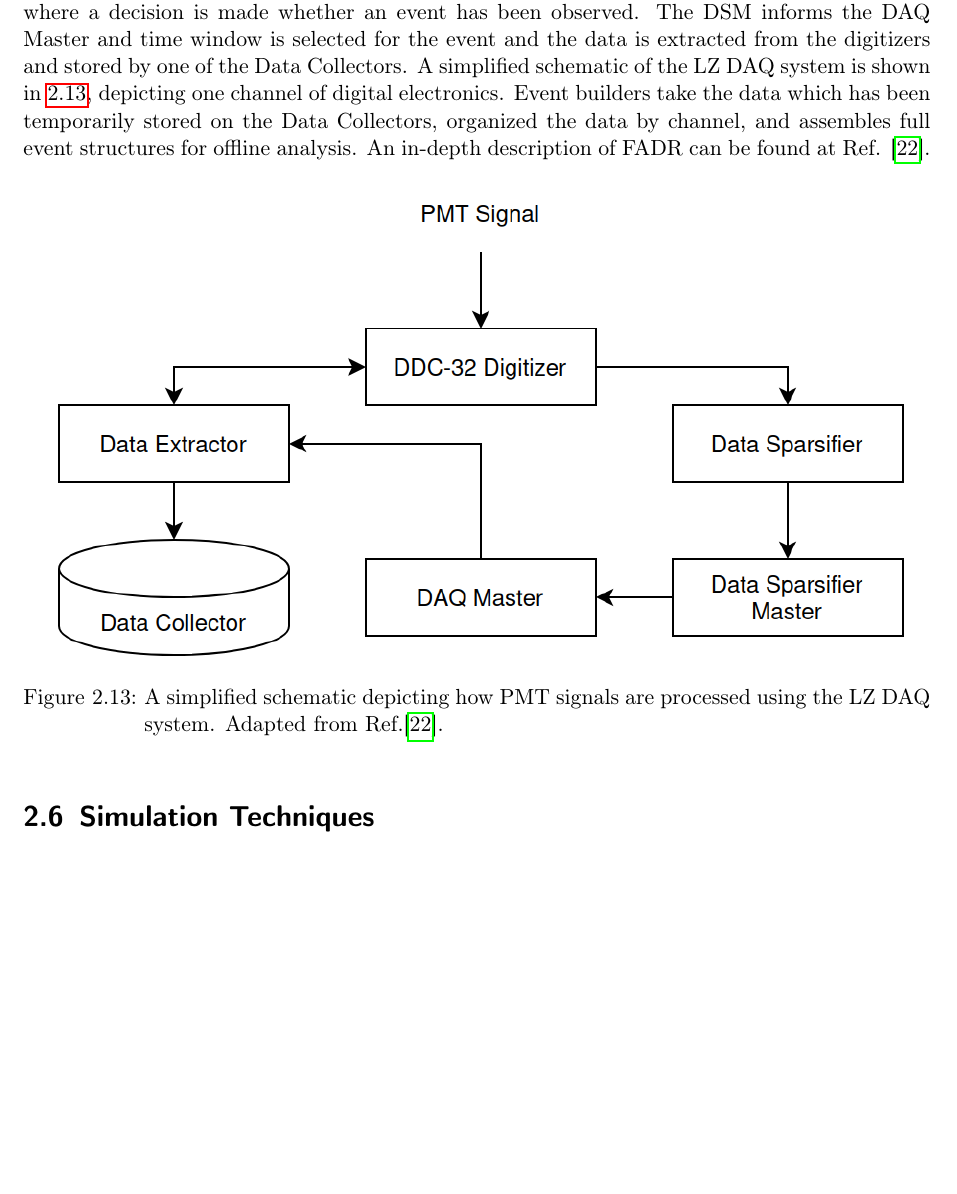
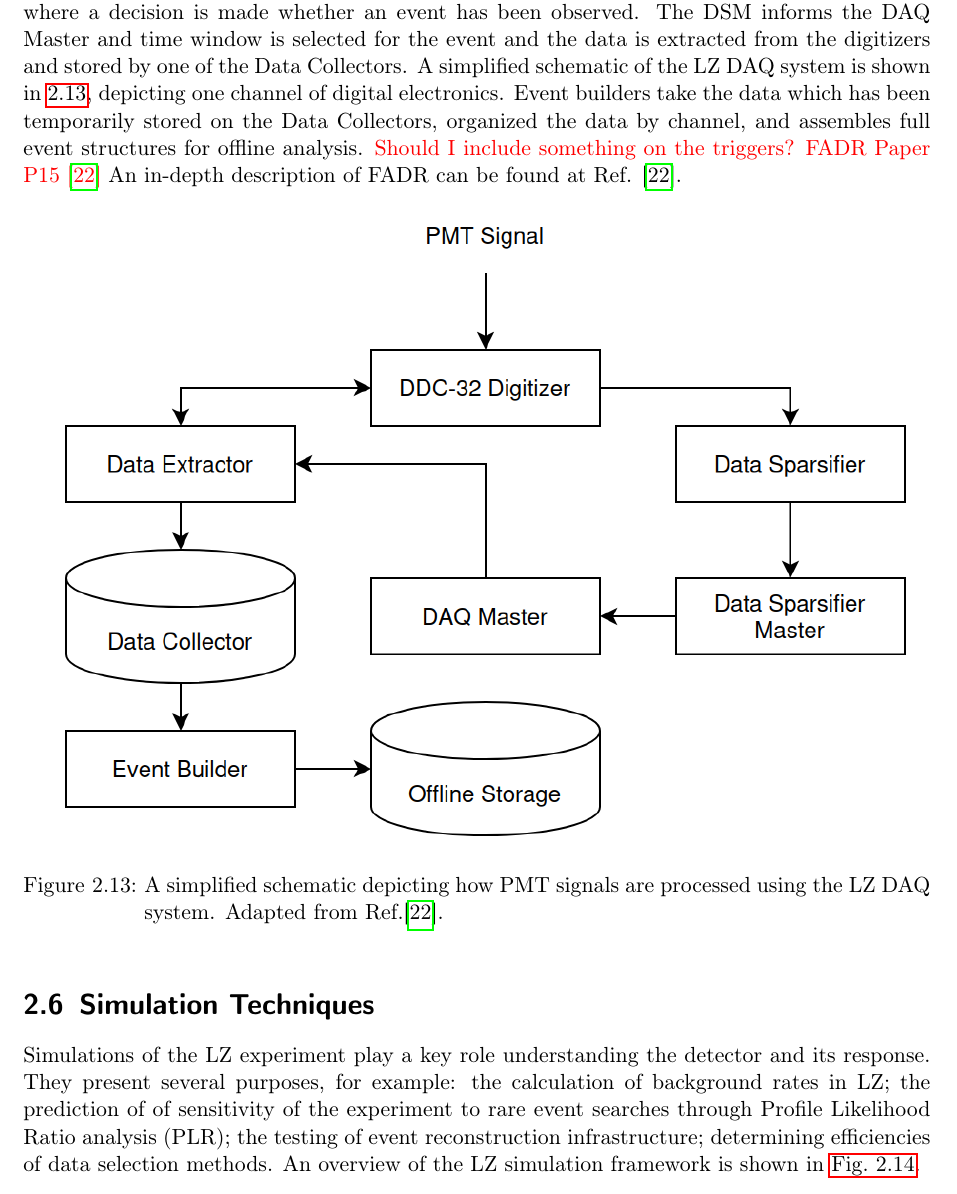
Before and after one commit to hbirch7/PhD_Thesis, a LaTeX thesis (main.tex, which reads chapters/LZ.tex): part of page 26 of 69 before the commit and part of page 26 of 70 after it, cut so that both start at the same text, the shorter picture padded with empty space. Compiled offline with pdfLaTeX.

Commit message:
Updates from Overleaf

```diff
--- a/chapters/LZ.tex
+++ b/chapters/LZ.tex
@@ -215,13 +215,13 @@ Beside the CSD sources, a deuterium-deuterium (DD) neutron generator is used to
 The final source listed in \autoref{tab:CalibrationSources} is sealed $^{241}\text{Am}$ within a YAP:Ce crystal and is used within the ODOCS, as described in \autoref{sec:ODOCS}.
 
 \section{Data Acquisition System}
-Signals produced in the PMTs across the experiment are processed by the data acquisition system. LZ employs a custom FPGA-based Architecture for Data Acquisition and Real time monitoring (FADR) to perform the digitisation and identify events of interest for offline analysis \cite{LZ:2024bvw,Druszkiewicz:2015pcl}. Signals first pass through shaping amplifiers which increases signal-noise ratio. At the amplifier stage, the signals from the TPC and OD are split into dual gain outputs to maximize the available dynamic range and extend the range of energies than can be probed by the experiment. The Skin detector has only a single gain output. Following amplification, the analogue signals are digitized with a sample rate of 100~MHz (10~ns samples) using custom built 32-channel digital signal processing boards \cite{Druszkiewicz:2015pcl}. Due to the sheer volume of data that comes from the PMTs Pulse Only Digitisation (POD) methods are employed to reduce the raw waveform volume by a factor of 50 \cite{LZTDR}. The threshold used in this filter is tuned on SPhE data and is set to provide a detection efficiency of $>99\%$ \cite{LZ:2024bvw}. Results from the POD waveform analysis are passed to the data sparsifiers  and grouped by the Data Sparsifier Master (DSM) where a decision is made whether an event has been observed. The DSM informs the DAQ Master and time window is selected for the event and the data is extracted from the digitizers and stored by one of the Data Collectors. A simplified schematic of the LZ DAQ system is shown in \ref{fig:LZDAQ}, depicting one channel of digital electronics. Event builders take the data which has been temporarily stored on the Data Collectors, organized the data by channel, and assembles full event structures for offline analysis. An in-depth description of FADR can be found at Ref. \cite{LZ:2024bvw}.
-
+Signals produced in the PMTs across the experiment are processed by the data acquisition system. LZ employs a custom FPGA-based Architecture for Data Acquisition and Real time monitoring (FADR) to perform the digitisation and identify events of interest for offline analysis \cite{LZ:2024bvw,Druszkiewicz:2015pcl}.
+Signals first pass through shaping amplifiers which increases signal-noise ratio. At the amplifier stage, the signals from the TPC and OD are split into dual gain outputs to maximize the available dynamic range and extend the range of energies than can be probed by the experiment. The Skin detector has only a single gain output. Following amplification, the analogue signals are digitized with a sample rate of 100~MHz (10~ns samples) using custom built 32-channel digital signal processing boards \cite{Druszkiewicz:2015pcl}. Due to the sheer volume of data that comes from the PMTs Pulse Only Digitisation (POD) methods are employed to reduce the raw waveform volume by a factor of 50 \cite{LZTDR}. The threshold used in this filter is tuned on SPhE data and is set to provide a detection efficiency of $>99\%$ \cite{LZ:2024bvw}. Results from the POD waveform analysis are passed to the data sparsifiers and grouped by the Data Sparsifier Master (DSM) where a decision is made whether an event has been observed. The DSM informs the DAQ Master and time window is selected for the event and the data is extracted from the digitizers and stored by one of the Data Collectors. A simplified schematic of the LZ DAQ system is shown in \ref{fig:LZDAQ}, depicting one channel of digital electronics. Event builders take the data which has been temporarily stored on the Data Collectors, organized the data by channel, and assembles full event structures for offline analysis. \textcolor{red}{Should I include something on the triggers? FADR Paper P15 \cite{LZ:2024bvw}} An in-depth description of FADR can be found at Ref. \cite{LZ:2024bvw}.
 \begin{figure}[h!]
     \centering
     \includegraphics[width=\linewidth]{figures/LZ/LZDAQ.png}
     \caption{A simplified schematic depicting how PMT signals are processed using the LZ DAQ system. Adapted from Ref.\cite{LZ:2024bvw}.}
     \label{fig:LZDAQ}
 \end{figure}
-
 \section{Simulation Techniques}
+Simulations of the LZ experiment play a key role understanding the detector and its response. They present several purposes, for example: the calculation of background rates in LZ; the prediction of of sensitivity of the experiment to rare event searches through Profile Likelihood Ratio analysis (PLR); the testing of event reconstruction infrastructure; determining efficiencies of data selection methods. An overview of the LZ simulation framework is shown in \autoref{fig:LZSimFramework}.
@@ -228,2 +232,4 @@ Signals produced in the PMTs across the experiment are processed by the data acq
+    \label{fig:LZSimFramework}
+\end{figure}
 
 \section{Assembly and Operation of the LZ Detector}
```
Also changed, not shown: figures/LZ/LZDAQ.png, figures/LZ/LZSimFramework.png (added), figures/LZ/Screenshot from 2025-02-18 12-27-05.png (deleted), chapters/LZ.tex (4 more changed lines).
